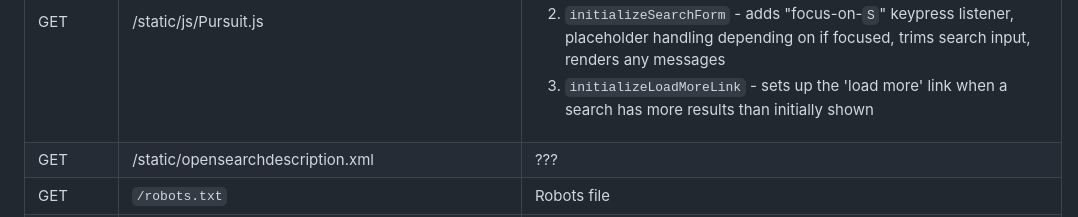
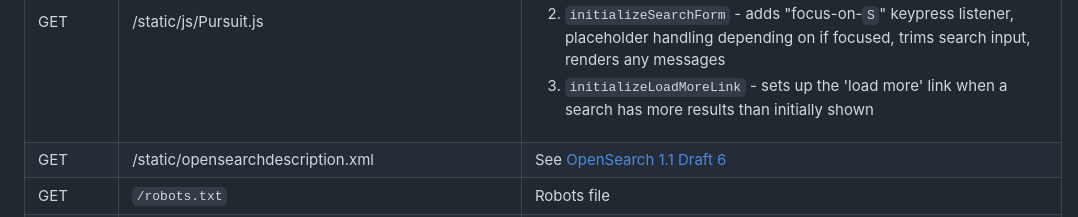
Before and after one commit to JordanMartinez/purescript-pursuit, a Markdown page: docs/pursuit-routes.md, the part around the change. Rendered like a GitHub page.

Commit message:
Update link

```diff
--- a/docs/pursuit-routes.md
+++ b/docs/pursuit-routes.md
@@ -39,7 +39,7 @@ Copied from [pursuit](https://github.com/purescript/pursuit/blob/master/config/r
 | GET | /static/js/html5shiv.js | [Repo](https://github.com/aFarkas/html5shiv): The HTML5 Shiv enables use of HTML5 sectioning elements in legacy Internet Explorer and provides basic HTML5 styling for Internet Explorer 6-9, Safari 4.x (and iPhone 3.x), and Firefox 3.x. |
 | GET | /static/js/js.cookie.js | [Repo](https://github.com/js-cookie/js-cookie): A simple, lightweight JavaScript API for handling cookies |
 | GET | /static/js/Pursuit.js | Defines 3 functions. <ol><li>`initializeVersionSelector` - adds the package's versions to the version selector dropdown using data from `!/packages/<packageName>/available-versions`</li><li>`initializeSearchForm` - adds "focus-on-`S`" keypress listener, placeholder handling depending on if focused, trims search input, renders any messages</li><li>`initializeLoadMoreLink` - sets up the 'load more' link when a search has more results than initially shown</li></ol> |
-| GET | /static/opensearchdescription.xml | ??? |
+| GET | /static/opensearchdescription.xml | See [OpenSearch 1.1 Draft 6](https://github.com/dewitt/opensearch/blob/master/opensearch-1-1-draft-6.md) |
 | GET | `/robots.txt` | Robots file |
 | GET | `/` | Home page. Content includes docs for sample searches, how to publish, how to contribute, list of latest uploads, and then package index |
 | GET | `/packages` | Redirects to `/` |
```
